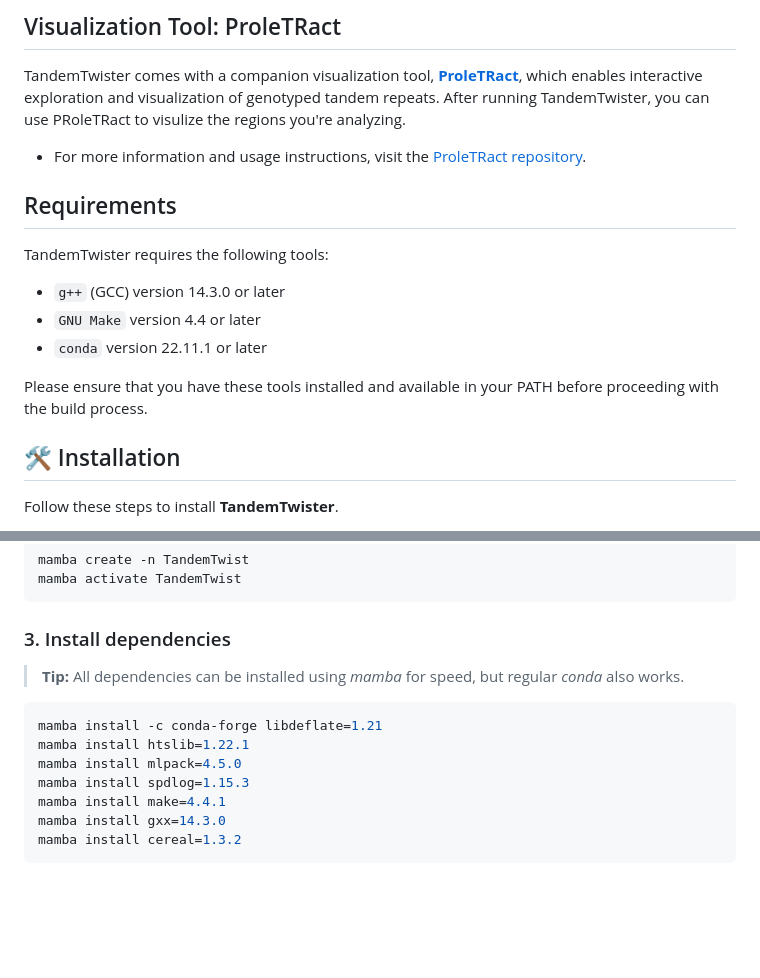
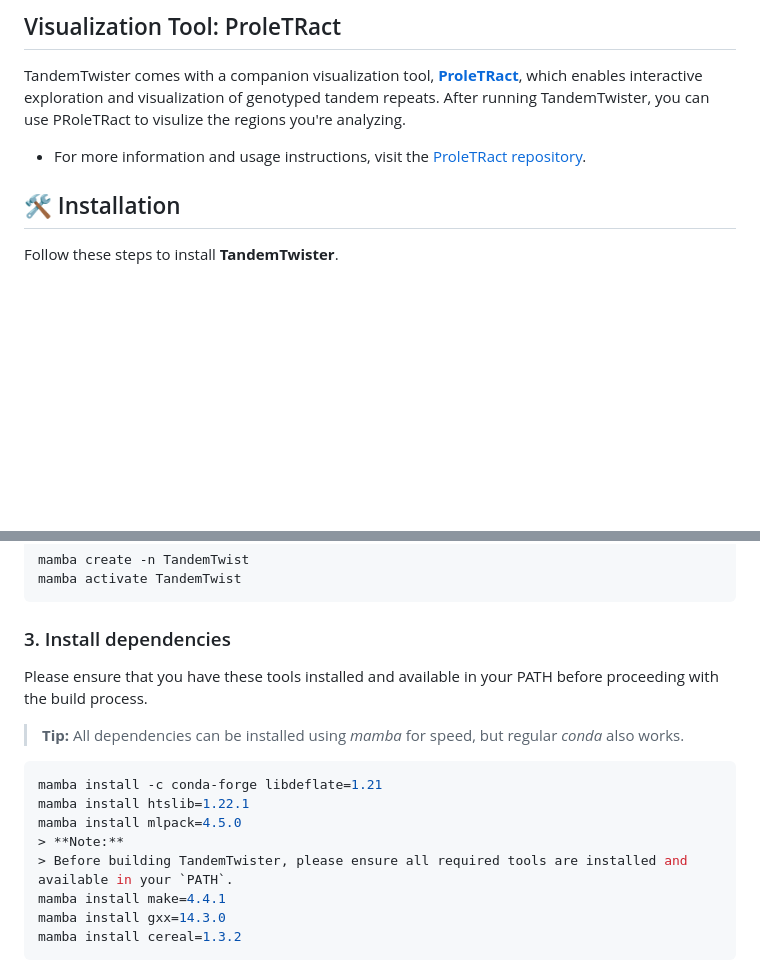
Before and after one commit to Lionward/tandemtwister, a Markdown page: README.md, 2 parts joined by grey strips. Drawn GitHub-style; blank space fills up the shorter version.

````diff
--- a/README.md
+++ b/README.md
@@ -83,16 +83,7 @@ TandemTwister comes with a companion visualization tool, [**ProleTRact**](https:
 
 
 
-<!-- Requirenments -->
-## Requirements
 
-TandemTwister requires the following tools:
-
-- `g++` (GCC) version 14.3.0 or later
-- `GNU Make` version 4.4 or later
-- `conda` version 22.11.1 or later
-
-Please ensure that you have these tools installed and available in your PATH before proceeding with the build process.
 
 <!-- Installation -->
 ## 🛠️ Installation
@@ -112,13 +103,17 @@ mamba activate TandemTwist
 ```
 
 ### 3. Install dependencies
+
+Please ensure that you have these tools installed and available in your PATH before proceeding with the build process.
+
 > **Tip:** All dependencies can be installed using _mamba_ for speed, but regular _conda_ also works.
 
 ```bash
 mamba install -c conda-forge libdeflate=1.21
 mamba install htslib=1.22.1
 mamba install mlpack=4.5.0
-mamba install spdlog=1.15.3
+> **Note:**
+> Before building TandemTwister, please ensure all required tools are installed and available in your `PATH`.
 mamba install make=4.4.1
 mamba install gxx=14.3.0
 mamba install cereal=1.3.2
````
